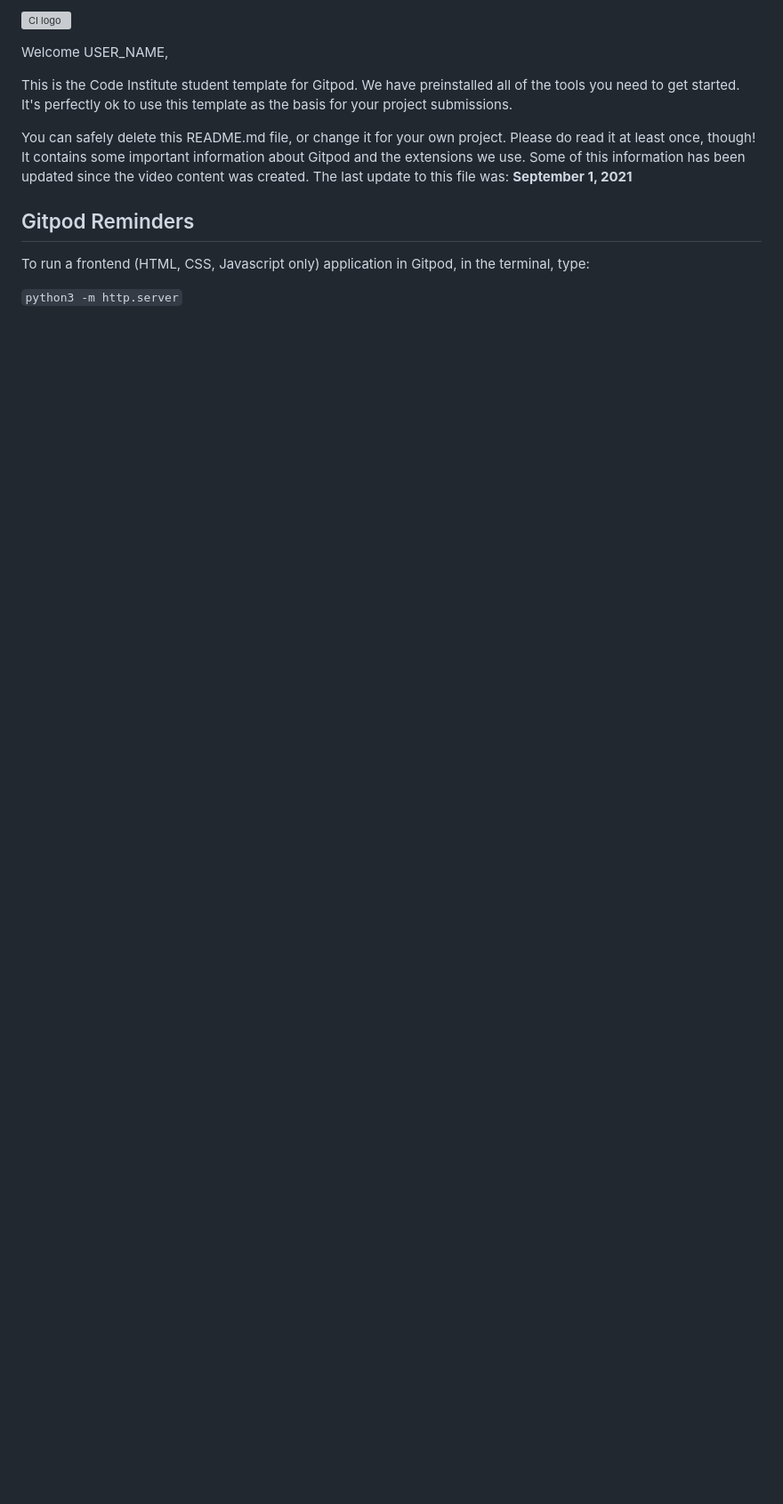
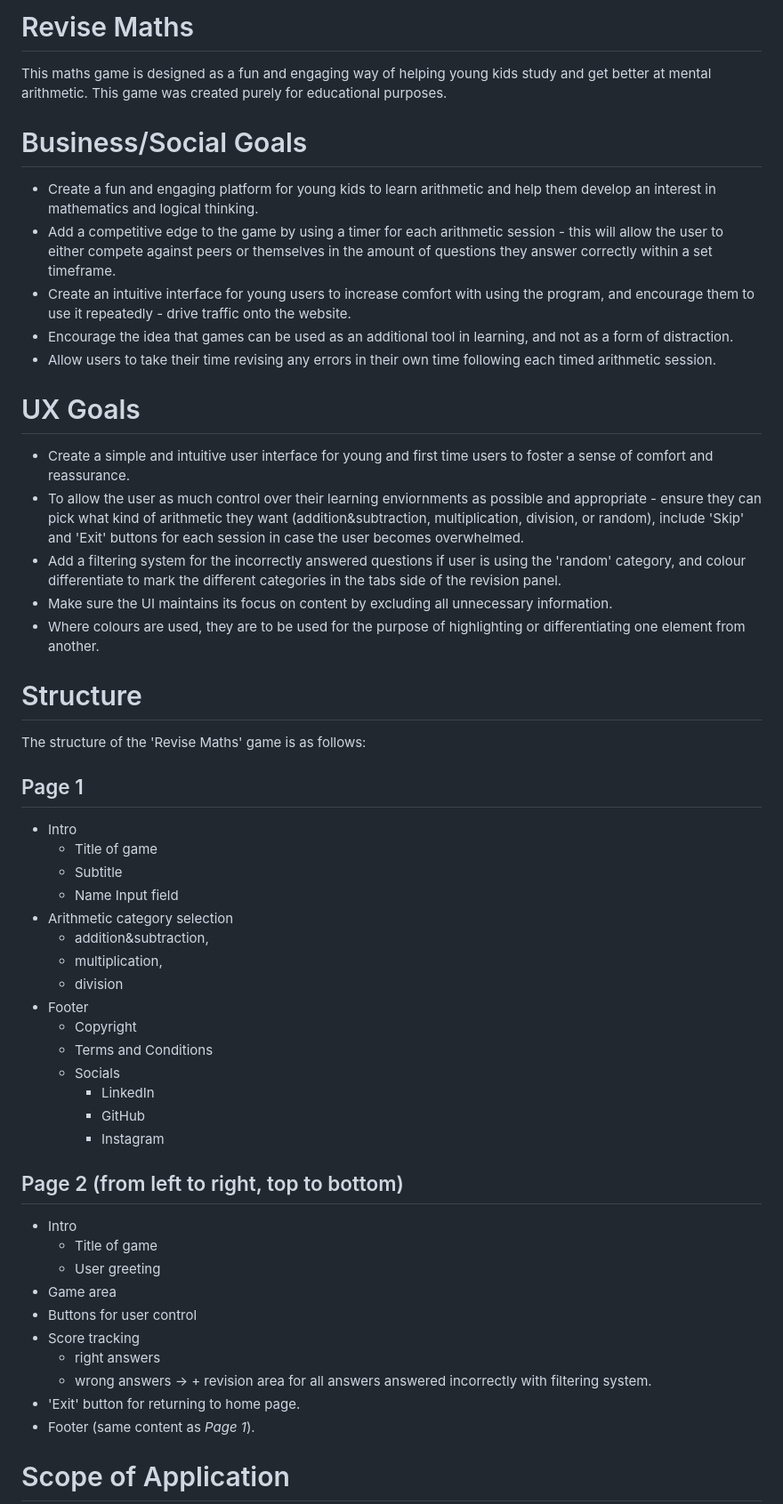
Before and after one commit to Ana-Niko-byte/math-tab-mastery, a Markdown page: README.md, the part around the change printed below. Shown: that part at 89% size. Drawn GitHub-style; blank space fills up the shorter version; grey boxes are pictures that could not be loaded.

Commit message:
Set up project directory + add README content

```diff
--- a/README.md
+++ b/README.md
@@ -1,14 +1,51 @@
-![CI logo](https://codeinstitute.s3.amazonaws.com/fullstack/ci_logo_small.png)
+# Revise Maths
+This maths game is designed as a fun and engaging way of helping young kids study and get better at mental arithmetic. This game was created purely for educational purposes.
 
-Welcome USER_NAME,
+# Business/Social Goals
+- Create a fun and engaging platform for young kids to learn arithmetic and help them develop an interest in mathematics and logical thinking.
+- Add a competitive edge to the game by using a timer for each arithmetic session - this will allow the user to either compete against peers or themselves in the amount of questions they answer correctly within a set timeframe.
+- Create an intuitive interface for young users to increase comfort with using the program, and encourage them to use it repeatedly - drive traffic onto the website.
+- Encourage the idea that games can be used as an additional tool in learning, and not as a form of distraction.
+- Allow users to take their time revising any errors in their own time following each timed arithmetic session.
 
-This is the Code Institute student template for Gitpod. We have preinstalled all of the tools you need to get started. It's perfectly ok to use this template as the basis for your project submissions.
+# UX Goals
+- Create a simple and intuitive user interface for young and first time users to foster a sense of comfort and reassurance.
+- To allow the user as much control over their learning enviornments as possible and appropriate - ensure they can pick what kind of arithmetic they want (addition&subtraction, multiplication, division, or random), include 'Skip' and 'Exit' buttons for each session in case the user becomes overwhelmed.
+- Add a filtering system for the incorrectly answered questions if user is using the 'random' category, and colour differentiate to mark the different categories in the tabs side of the revision panel.
+- Make sure the UI maintains its focus on content by excluding all unnecessary information.
+- Where colours are used, they are to be used for the purpose of highlighting or differentiating one element from another.
 
-You can safely delete this README.md file, or change it for your own project. Please do read it at least once, though! It contains some important information about Gitpod and the extensions we use. Some of this information has been updated since the video content was created. The last update to this file was: **September 1, 2021**
+# Structure
+The structure of the 'Revise Maths' game is as follows:
 
-## Gitpod Reminders
+## Page 1
+- Intro
+    - Title of game
+    - Subtitle
+    - Name Input field
+- Arithmetic category selection
+    - addition&subtraction,
+    - multiplication,
+    - division
+- Footer
+    - Copyright
+    - Terms and Conditions
+    - Socials
+        - LinkedIn
+        - GitHub
+        - Instagram
 
-To run a frontend (HTML, CSS, Javascript only) application in Gitpod, in the terminal, type:
+## Page 2 (from left to right, top to bottom)
+- Intro
+    - Title of game
+    - User greeting
+- Game area
+- Buttons for user control
+- Score tracking
+    - right answers
+    - wrong answers -> + revision area for all answers answered incorrectly with filtering system.
+- 'Exit' button for returning to home page.
+- Footer (same content as _Page 1_).
 
-`python3 -m http.server`
+# Scope of Application
 
```
Also changed, not shown: other parts of README.md (+28 -90 lines), docs/images/wireframe.png (added), 3 other files.
